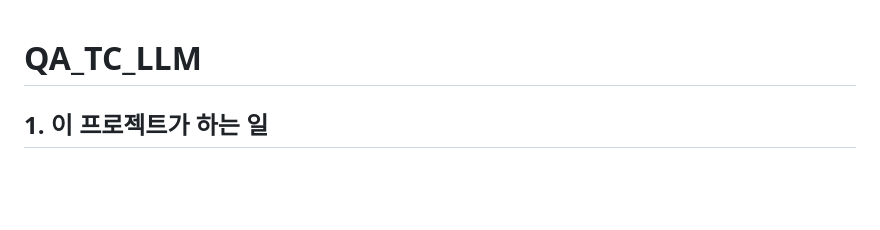
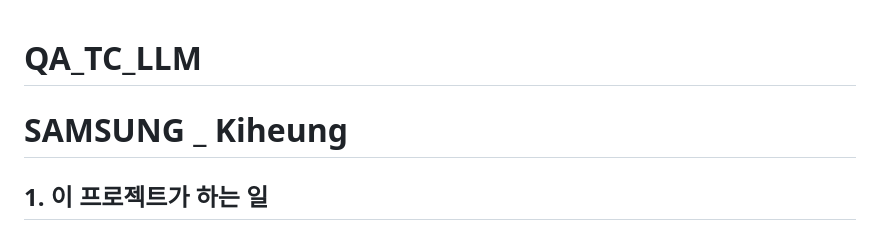
Before and after one commit to onizuka-38/QA_TC_LLM, a Markdown page: README.md, the part around the change. Drawn GitHub-style; blank space fills up the shorter version.

Commit message:
docs: README.md

```diff
--- a/README.md
+++ b/README.md
@@ -1,4 +1,5 @@
 # QA_TC_LLM
+# SAMSUNG _ Kiheung
 
 ## 1. 이 프로젝트가 하는 일
 `QA_TC_LLM`은 요구사항 문서(PDF/Word/Excel)를 읽어서 테스트케이스(TC) 초안과 RTM(요구사항 추적표)을 자동으로 만들어주는 내부 QA 지원 도구입니다.
```
